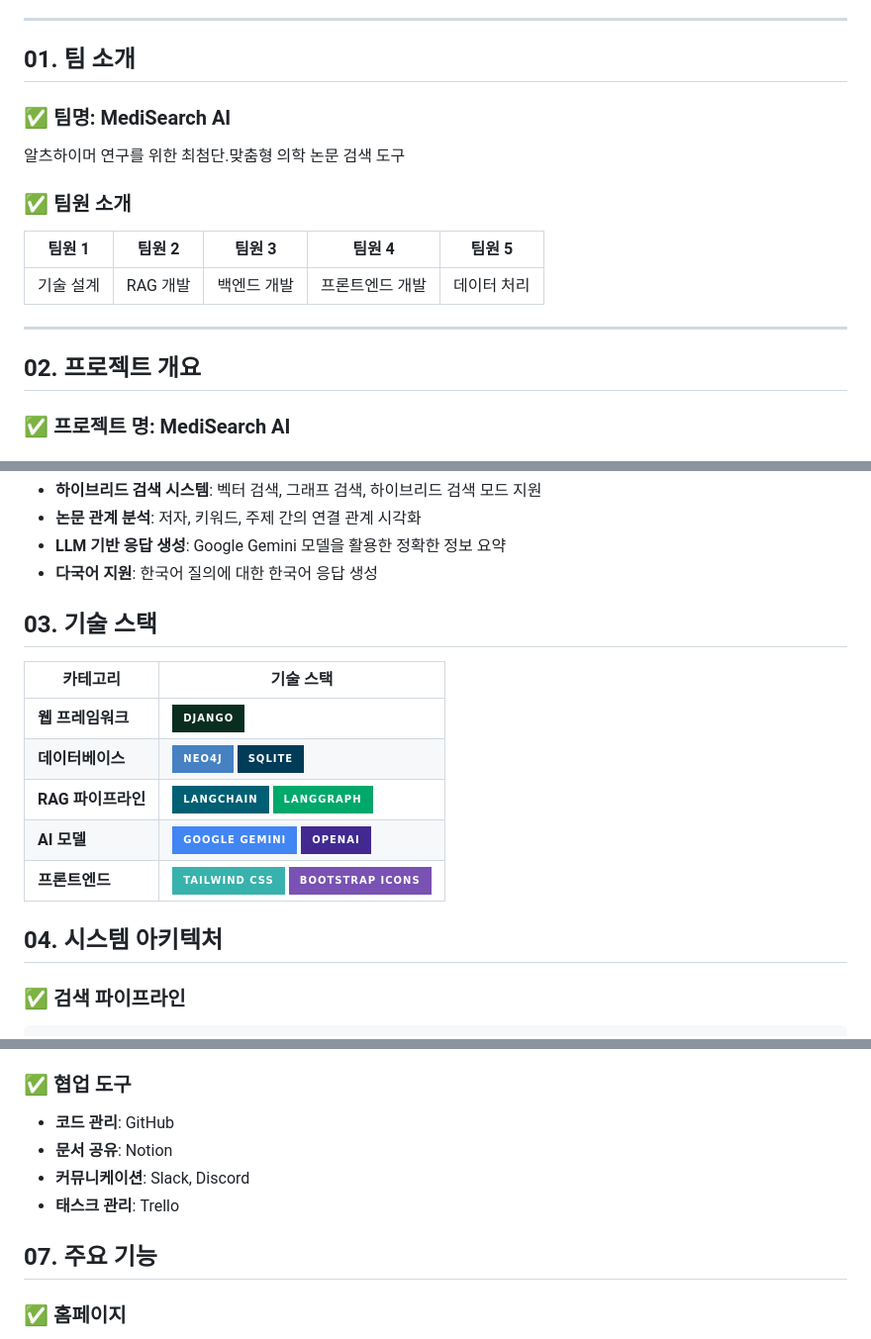
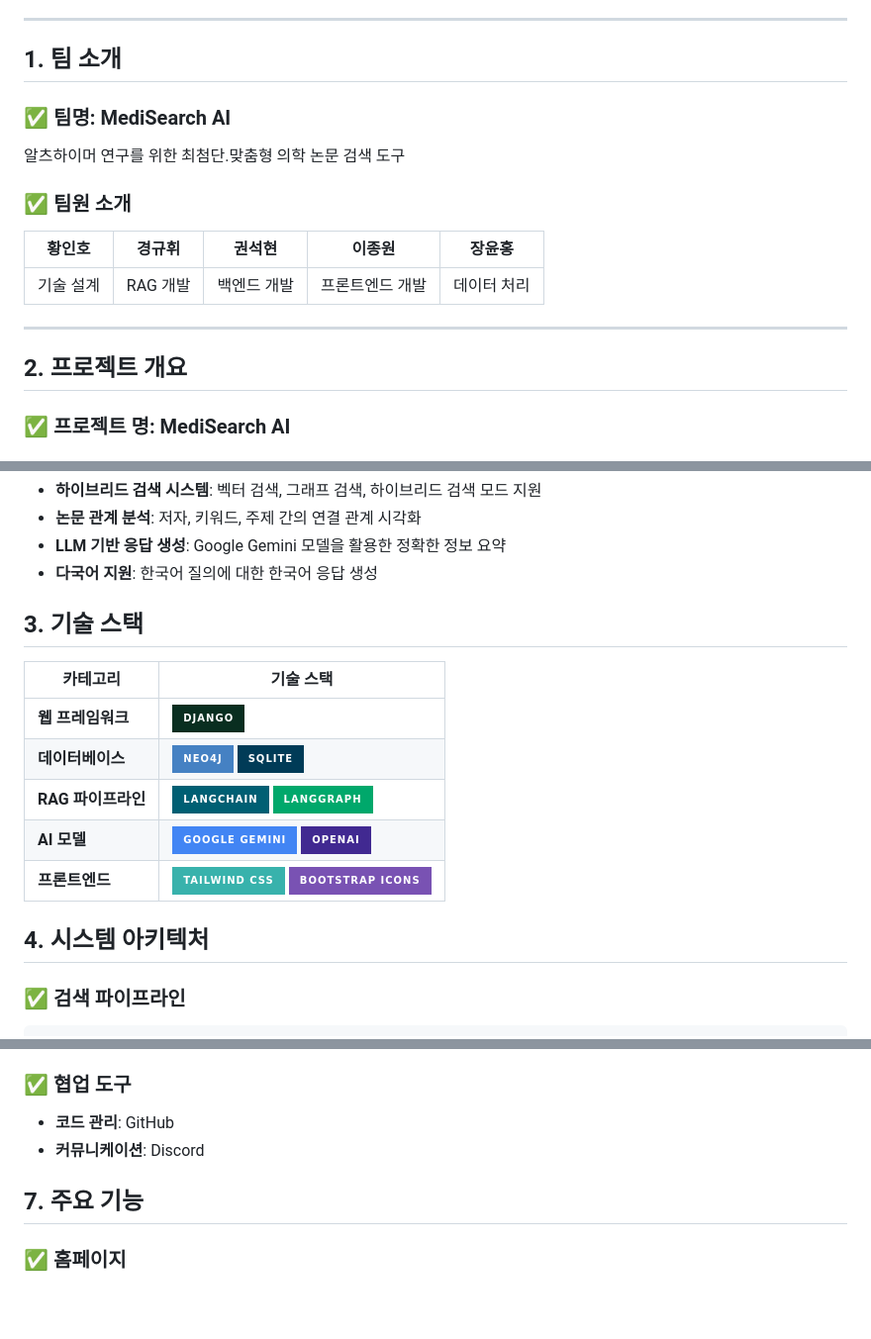
Before and after one commit to SKNETWORKS-FAMILY-AICAMP/SKN10-4th-1Team, a Markdown page: README.md, 3 parts joined by grey strips. Shown at 99% size. Rendered like a GitHub page; badges without logos; blank space fills up the shorter version.

```diff
--- a/README.md
+++ b/README.md
@@ -19,20 +19,20 @@
 
 ---
 
-## 01. 팀 소개
+## 1. 팀 소개
 
 ### ✅ 팀명: MediSearch AI
 알츠하이머 연구를 위한 최첨단.맞춤형 의학 논문 검색 도구
 
 ### ✅ 팀원 소개
 
-| 팀원 1 | 팀원 2 | 팀원 3 | 팀원 4 | 팀원 5 |
+| 황인호 | 경규휘 | 권석현 | 이종원 | 장윤홍 |
 |--------|--------|--------|--------|--------|
 | 기술 설계 | RAG 개발 | 백엔드 개발 | 프론트엔드 개발 | 데이터 처리 |
 
 ---
 
-## 02. 프로젝트 개요
+## 2. 프로젝트 개요
 
 ### ✅ 프로젝트 명: MediSearch AI
 ### ✅ 프로젝트 소개: 알츠하이머 연구를 위한 의학 논문 검색 시스템
@@ -46,7 +46,7 @@ MediSearch AI는 알츠하이머 관련 의학 논문 검색을 위한 고급 RA
 - **LLM 기반 응답 생성**: Google Gemini 모델을 활용한 정확한 정보 요약
 - **다국어 지원**: 한국어 질의에 대한 한국어 응답 생성
 
-## 03. 기술 스택
+## 3. 기술 스택
 
 | 카테고리 | 기술 스택 |
 |----------|-------------------------------------------|
@@ -56,7 +56,7 @@ MediSearch AI는 알츠하이머 관련 의학 논문 검색을 위한 고급 RA
 | **AI 모델** | ![Google Gemini](https://img.shields.io/badge/Google%20Gemini-4285F4?style=for-the-badge&logo=Google&logoColor=white) ![OpenAI](https://img.shields.io/badge/OpenAI-412991?style=for-the-badge&logo=OpenAI&logoColor=white) |
 | **프론트엔드** | ![Tailwind CSS](https://img.shields.io/badge/Tailwind%20CSS-38B2AC?style=for-the-badge&logo=Tailwind-CSS&logoColor=white) ![Bootstrap Icons](https://img.shields.io/badge/Bootstrap%20Icons-7952B3?style=for-the-badge&logo=Bootstrap&logoColor=white) |
 
-## 04. 시스템 아키텍처
+## 4. 시스템 아키텍처
 
 ### ✅ 검색 파이프라인
 
@@ -117,11 +117,9 @@ MediSearch AI는 알츠하이머 관련 의학 논문 검색을 위한 고급 RA
 ### ✅ 협업 도구
 
 - **코드 관리**: GitHub
-- **문서 공유**: Notion
-- **커뮤니케이션**: Slack, Discord
-- **태스크 관리**: Trello
+- **커뮤니케이션**: Discord
 
-## 07. 주요 기능
+## 7. 주요 기능
 
 ### ✅ 홈페이지
 
```
Also changed, not shown: other parts of README.md (+4 -8 lines).
